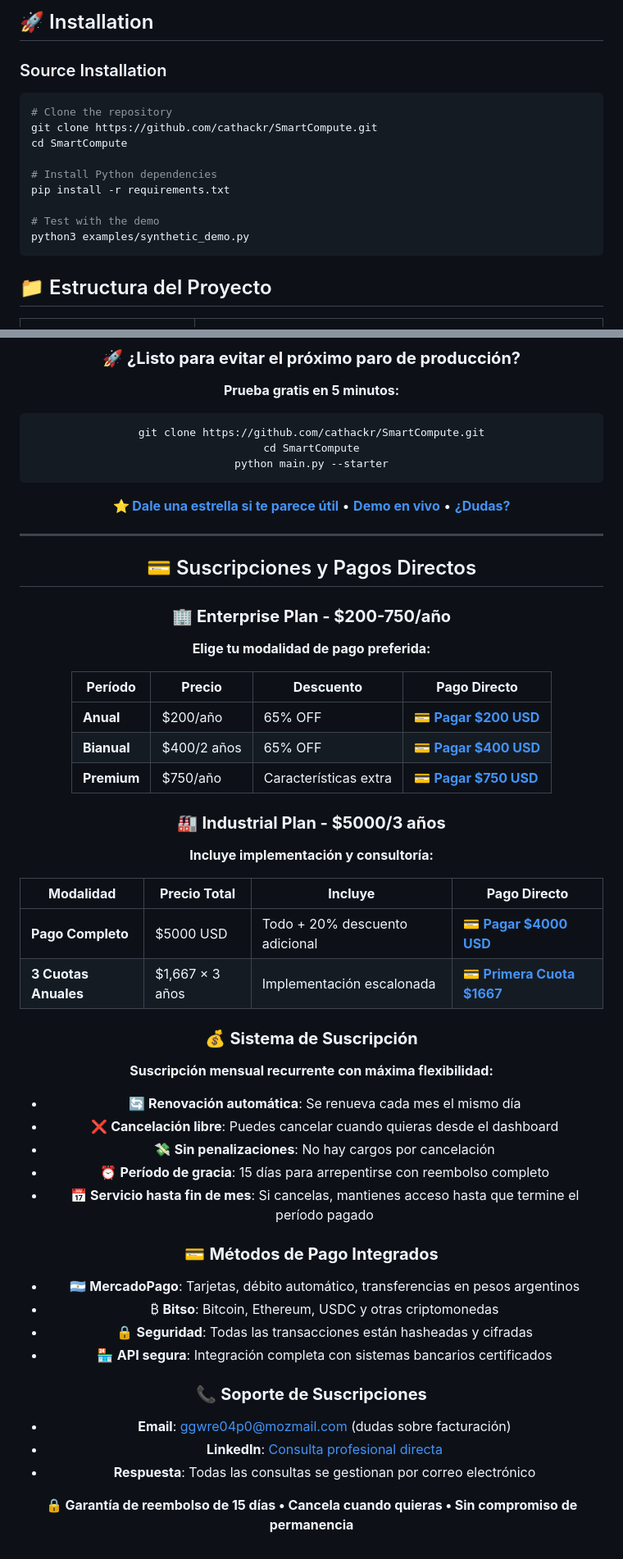
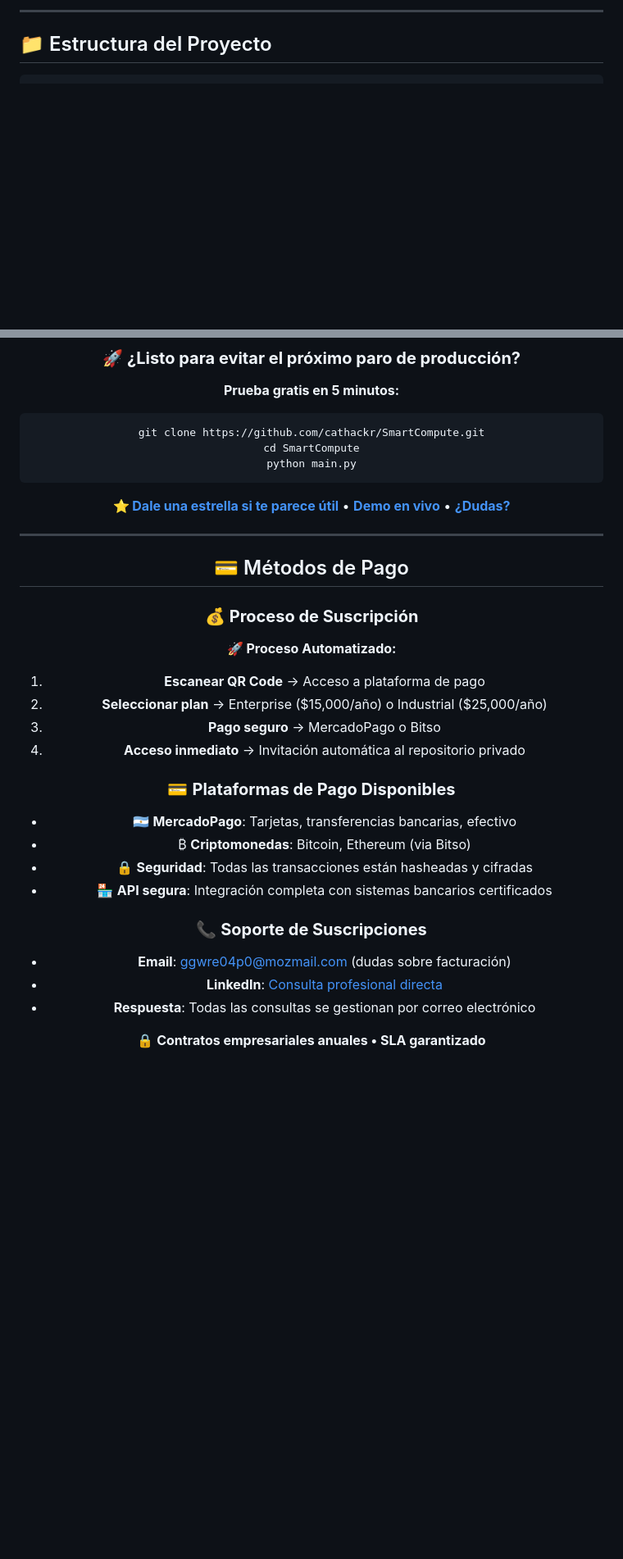
Before and after one commit to cathackr/SmartCompute, a Markdown page: README.md, 2 parts joined by grey strips. Shown at 82% size. Rendered like a GitHub page; blank space fills up the shorter version.

````diff
--- a/README.md
+++ b/README.md
@@ -219,18 +169,5 @@ python main.py --starter --mobile
 
-## 🚀 Installation
-
-### Source Installation
-```bash
-# Clone the repository
-git clone https://github.com/cathackr/SmartCompute.git
-cd SmartCompute
-
-# Install Python dependencies
-pip install -r requirements.txt
-
-# Test with the demo
-python3 examples/synthetic_demo.py
-```
+---
 
 ## 📁 Estructura del Proyecto
 
@@ -325,48 +233,27 @@ SmartCompute/
 ```bash
 git clone https://github.com/cathackr/SmartCompute.git
 cd SmartCompute
-python main.py --starter
+python main.py
 ```
 
 [**⭐ Dale una estrella si te parece útil**](https://github.com/cathackr/SmartCompute) • [**Demo en vivo**](http://127.0.0.1:8000) • [**¿Dudas?**](mailto:ggwre04p0@mozmail.com?subject=SmartCompute%20-%20Consulta)
 
 ---
 
-## 💳 Suscripciones y Pagos Directos
+## 💳 Métodos de Pago
 
-### 🏢 **Enterprise Plan - $200-750/año**
+### 💰 **Proceso de Suscripción**
 
-**Elige tu modalidad de pago preferida:**
+**🚀 Proceso Automatizado:**
+1. **Escanear QR Code** → Acceso a plataforma de pago
+2. **Seleccionar plan** → Enterprise ($15,000/año) o Industrial ($25,000/año)
+3. **Pago seguro** → MercadoPago o Bitso
+4. **Acceso inmediato** → Invitación automática al repositorio privado
 
-| **Período** | **Precio** | **Descuento** | **Pago Directo** |
-|-------------|------------|---------------|------------------|
-| **Anual** | $200/año | 65% OFF | [💳 **Pagar $200 USD**](https://cathackr.github.io/SmartCompute/checkout-enterprise-annual.html) |
-| **Bianual** | $400/2 años | 65% OFF | [💳 **Pagar $400 USD**](https://cathackr.github.io/SmartCompute/checkout-enterprise-biannual.html) |
-| **Premium** | $750/año | Características extra | [💳 **Pagar $750 USD**](https://cathackr.github.io/SmartCompute/checkout-enterprise-premium.html) |
+### 💳 **Plataformas de Pago Disponibles**
 
-### 🏭 **Industrial Plan - $5000/3 años**
-
-**Incluye implementación y consultoría:**
-
-| **Modalidad** | **Precio Total** | **Incluye** | **Pago Directo** |
-|---------------|------------------|-------------|------------------|
-| **Pago Completo** | $5000 USD | Todo + 20% descuento adicional | [💳 **Pagar $4000 USD**](https://cathackr.github.io/SmartCompute/checkout-industrial-full.html) |
-| **3 Cuotas Anuales** | $1,667 × 3 años | Implementación escalonada | [💳 **Primera Cuota $1667**](https://cathackr.github.io/SmartCompute/checkout-industrial-installments.html) |
-
-### 💰 **Sistema de Suscripción**
-
-**Suscripción mensual recurrente con máxima flexibilidad:**
-
-- 🔄 **Renovación automática**: Se renueva cada mes el mismo día
-- ❌ **Cancelación libre**: Puedes cancelar cuando quieras desde el dashboard
-- 💸 **Sin penalizaciones**: No hay cargos por cancelación
-- ⏰ **Período de gracia**: 15 días para arrepentirse con reembolso completo
-- 📅 **Servicio hasta fin de mes**: Si cancelas, mantienes acceso hasta que termine el período pagado
-
-### 💳 **Métodos de Pago Integrados**
-
-- 🇦🇷 **MercadoPago**: Tarjetas, débito automático, transferencias en pesos argentinos
-- ₿ **Bitso**: Bitcoin, Ethereum, USDC y otras criptomonedas
+- 🇦🇷 **MercadoPago**: Tarjetas, transferencias bancarias, efectivo
+- ₿ **Criptomonedas**: Bitcoin, Ethereum (via Bitso)
 - 🔒 **Seguridad**: Todas las transacciones están hasheadas y cifradas
 - 🏪 **API segura**: Integración completa con sistemas bancarios certificados
 
@@ -375,6 +262,6 @@ python main.py --starter
 - **LinkedIn**: [Consulta profesional directa](https://www.linkedin.com/in/mart%C3%ADn-iribarne-swtf/)
 - **Respuesta**: Todas las consultas se gestionan por correo electrónico
 
-**🔒 Garantía de reembolso de 15 días • Cancela cuando quieras • Sin compromiso de permanencia**
+**🔒 Contratos empresariales anuales • SLA garantizado**
 
 </div>
````
Also changed, not shown: other parts of README.md (+33 -112 lines).
